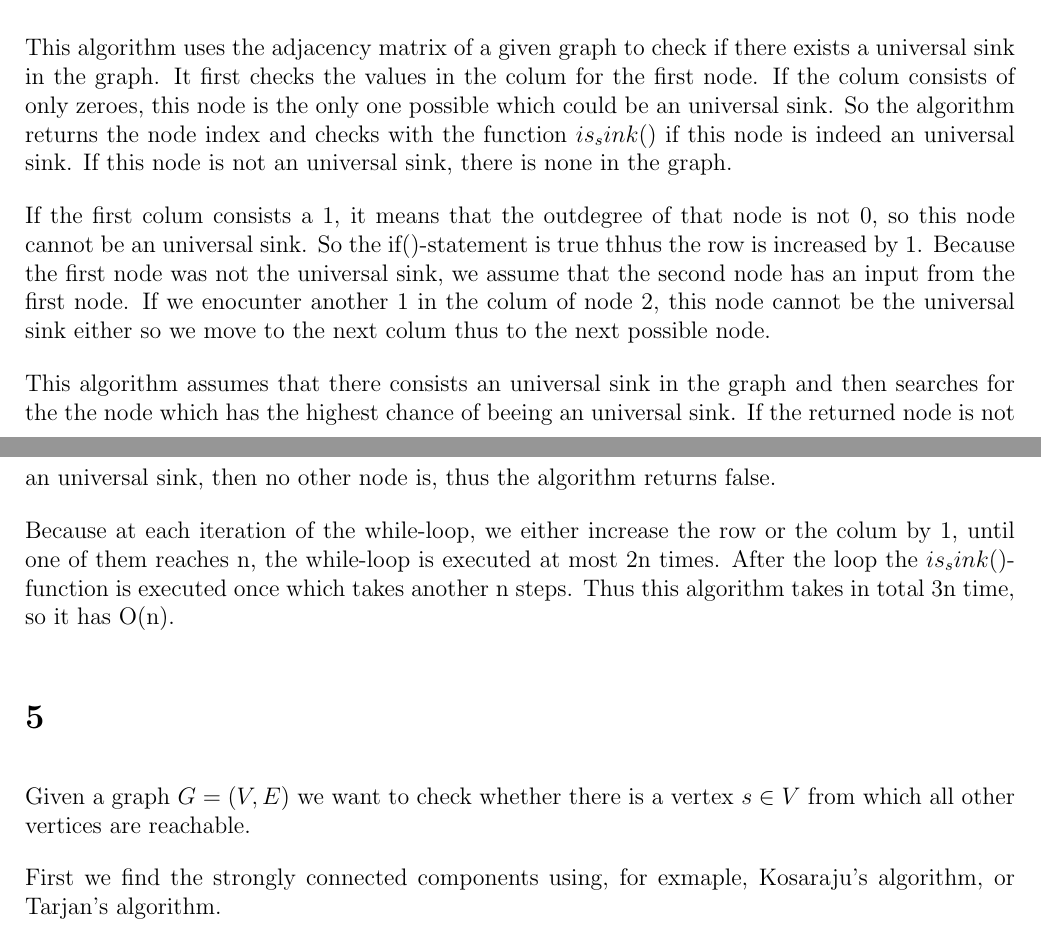
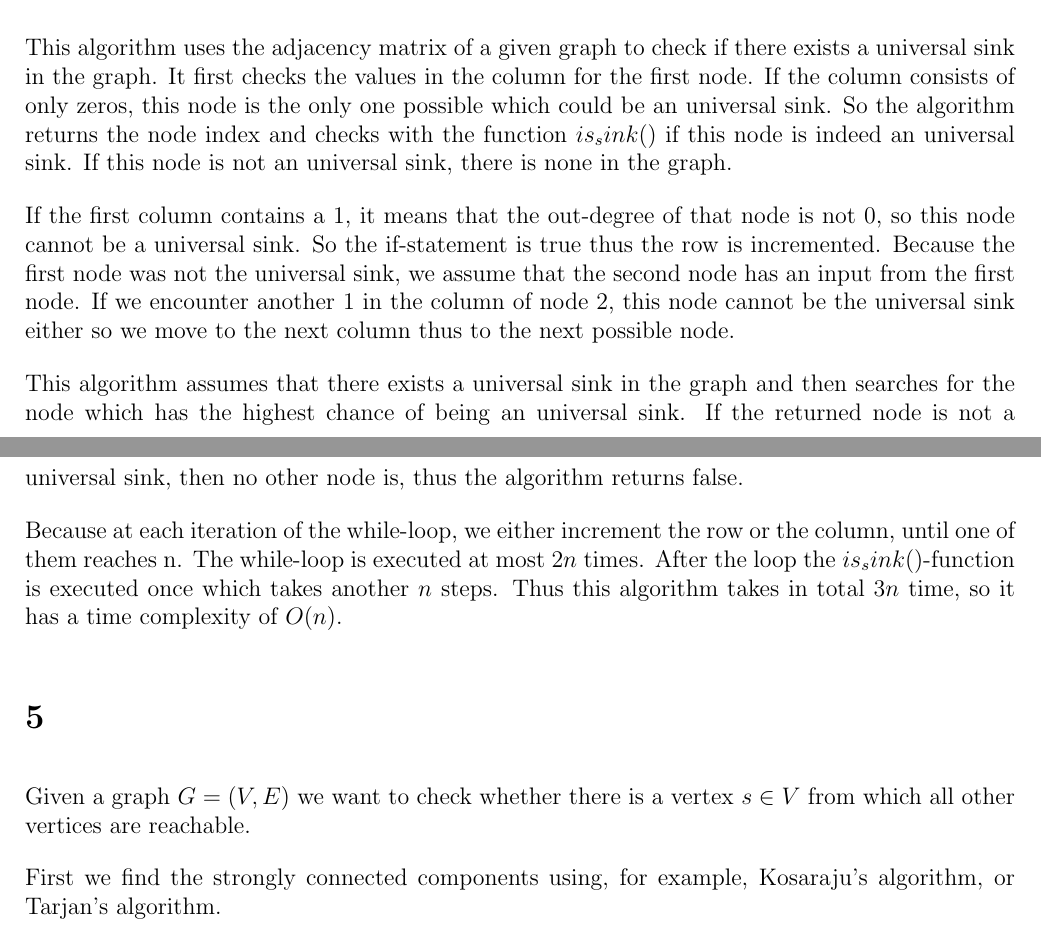
Before and after one commit to deKronkelers/NWI-IBC027_assignment3, a LaTeX document (answers/assigment3_s4549775_s4329872.tex): two parts of pages 7 and 8 of 9, joined at a grey line, cut so that both start at the same text. Compiled offline with pdfLaTeX.

Commit message:
Fix spelling, wording, formatting.

```diff
--- a/answers/assigment3_s4549775_s4329872.tex
+++ b/answers/assigment3_s4549775_s4329872.tex
@@ -408,27 +408,27 @@ print(contains_universal_sink(v)) # False
 \end{lstlisting}
 
 This algorithm uses the adjacency matrix of a given graph to check if there exists a universal sink in the graph.
-It first checks the values in the colum for the first node.
-If the colum consists of only zeroes, this node is the only one possible which could be an universal sink.
+It first checks the values in the column for the first node.
+If the column consists of only zeros, this node is the only one possible which could be an universal sink.
 So the algorithm returns the node index and checks with the function $is_sink()$ if this node is indeed an universal sink.
 If this node is not an universal sink, there is none in the graph.
 
-If the first colum consists a 1, it means that the outdegree of that node is not 0, so this node cannot be an universal sink.
-So the if()-statement is true thhus the row is increased by 1.
+If the first column contains a 1, it means that the out-degree of that node is not 0, so this node cannot be a universal sink.
+So the if-statement is true thus the row is incremented.
 Because the first node was not the universal sink, we assume that the second node has an input from the first node.
-If we enocunter another 1 in the colum of node 2, this node cannot be the universal sink either so we move to the next colum thus to the next possible node.
+If we encounter another 1 in the column of node 2, this node cannot be the universal sink either so we move to the next column thus to the next possible node.
 
-This algorithm assumes that there consists an universal sink in the graph and then searches for the the node which has the highest chance of beeing an universal sink.
-If the returned node is not an universal sink, then no other node is, thus the algorithm returns false.
+This algorithm assumes that there exists a universal sink in the graph and then searches for the node which has the highest chance of being an universal sink.
+If the returned node is not a universal sink, then no other node is, thus the algorithm returns false.
 
-Because at each iteration of the while-loop, we either increase the row or the colum by 1, until one of them reaches n, the while-loop is executed at most 2n times.
-After the loop the $is_sink()$-function is executed once which takes another n steps.
-Thus this algorithm takes in total 3n time, so it has O(n).
+Because at each iteration of the while-loop, we either increment the row or the column, until one of them reaches n. The while-loop is executed at most $2n$ times.
+After the loop the $is_sink()$-function is executed once which takes another $n$ steps.
+Thus this algorithm takes in total $3n$ time, so it has a time complexity of $O(n)$.
 
 \section{} %5
 Given a graph $G = (V, E)$ we want to check whether there is a vertex $s \in V$ from which all other vertices are reachable.
 
-First we find the strongly connected components using, for exmaple, Kosaraju's algorithm, or Tarjan's algorithm.
+First we find the strongly connected components using, for example, Kosaraju's algorithm, or Tarjan's algorithm.
 
 If there is exactly one strongly connected component with no incoming edges, then all of its vertices can reach any other vertex. So there exists an $s$.
 
```
